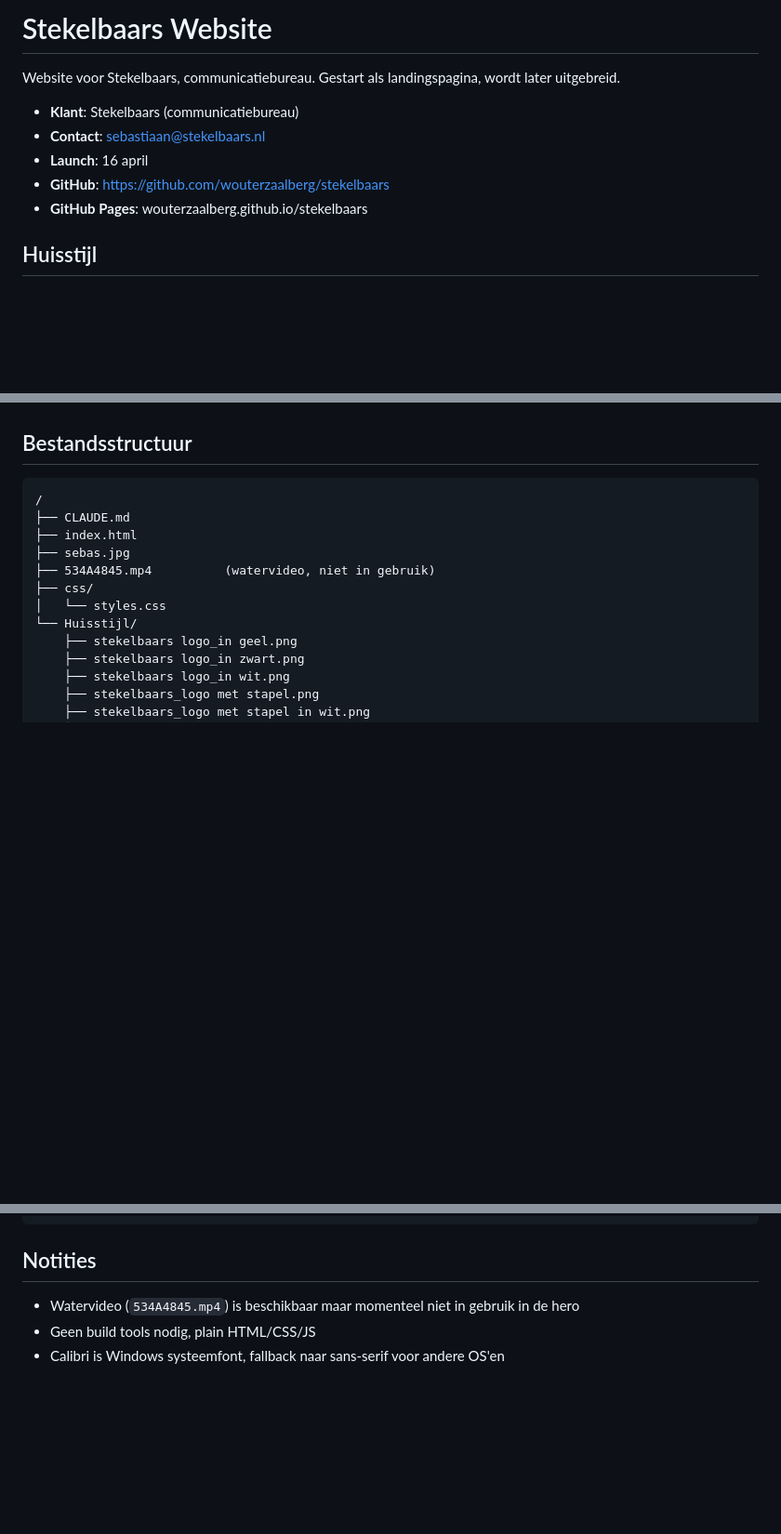
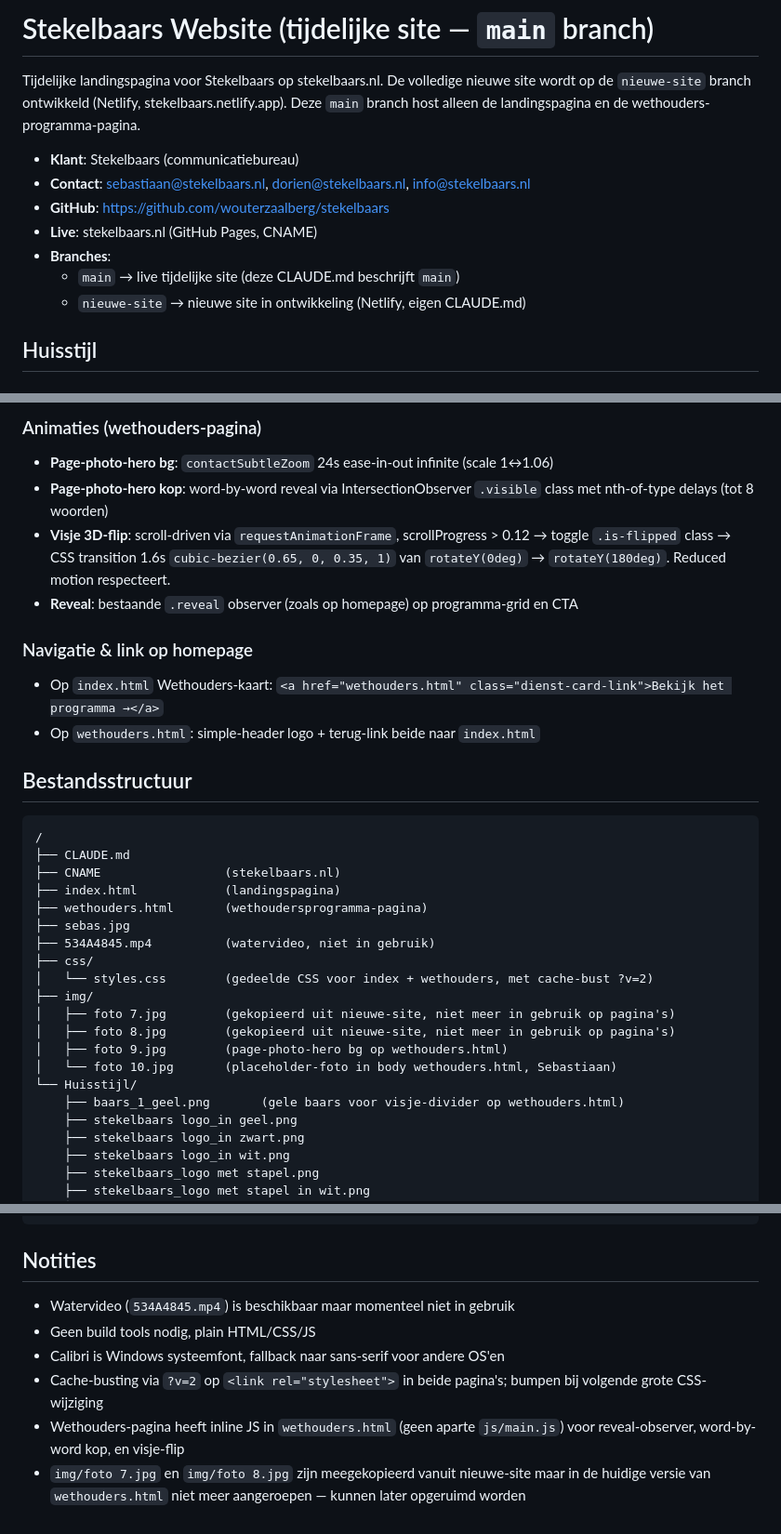
Before and after one commit to wouterzaalberg/stekelbaars, a Markdown page: CLAUDE.md, 3 parts joined by grey strips. Shown at 93% size. GitHub-like rendering; blank space fills up the shorter version.

````diff
--- a/CLAUDE.md
+++ b/CLAUDE.md
@@ -1,12 +1,14 @@
-# Stekelbaars Website
+# Stekelbaars Website (tijdelijke site — `main` branch)
 
-Website voor Stekelbaars, communicatiebureau. Gestart als landingspagina, wordt later uitgebreid.
+Tijdelijke landingspagina voor Stekelbaars op stekelbaars.nl. De volledige nieuwe site wordt op de `nieuwe-site` branch ontwikkeld (Netlify, stekelbaars.netlify.app). Deze `main` branch host alleen de landingspagina en de wethouders-programma-pagina.
 
 - **Klant**: Stekelbaars (communicatiebureau)
-- **Contact**: sebastiaan@stekelbaars.nl
-- **Launch**: 16 april
+- **Contact**: sebastiaan@stekelbaars.nl, dorien@stekelbaars.nl, info@stekelbaars.nl
 - **GitHub**: https://github.com/wouterzaalberg/stekelbaars
-- **GitHub Pages**: wouterzaalberg.github.io/stekelbaars
+- **Live**: stekelbaars.nl (GitHub Pages, CNAME)
+- **Branches**:
+  - `main` → live tijdelijke site (deze CLAUDE.md beschrijft `main`)
+  - `nieuwe-site` → nieuwe site in ontwikkeling (Netlify, eigen CLAUDE.md)
 
 ## Huisstijl
 
@@ -113,14 +161,34 @@ Bestanden in `Huisstijl/`.
+### Animaties (wethouders-pagina)
+
+- **Page-photo-hero bg**: `contactSubtleZoom` 24s ease-in-out infinite (scale 1↔1.06)
+- **Page-photo-hero kop**: word-by-word reveal via IntersectionObserver `.visible` class met nth-of-type delays (tot 8 woorden)
+- **Visje 3D-flip**: scroll-driven via `requestAnimationFrame`, scrollProgress > 0.12 → toggle `.is-flipped` class → CSS transition 1.6s `cubic-bezier(0.65, 0, 0.35, 1)` van `rotateY(0deg)` → `rotateY(180deg)`. Reduced motion respecteert.
+- **Reveal**: bestaande `.reveal` observer (zoals op homepage) op programma-grid en CTA
+
+### Navigatie & link op homepage
+
+- Op `index.html` Wethouders-kaart: `<a href="wethouders.html" class="dienst-card-link">Bekijk het programma →</a>`
+- Op `wethouders.html`: simple-header logo + terug-link beide naar `index.html`
+
 ## Bestandsstructuur
 
 ```
 /
 ├── CLAUDE.md
-├── index.html
+├── CNAME                 (stekelbaars.nl)
+├── index.html            (landingspagina)
+├── wethouders.html       (wethoudersprogramma-pagina)
 ├── sebas.jpg
 ├── 534A4845.mp4          (watervideo, niet in gebruik)
 ├── css/
-│   └── styles.css
+│   └── styles.css        (gedeelde CSS voor index + wethouders, met cache-bust ?v=2)
+├── img/
+│   ├── foto 7.jpg        (gekopieerd uit nieuwe-site, niet meer in gebruik op pagina's)
+│   ├── foto 8.jpg        (gekopieerd uit nieuwe-site, niet meer in gebruik op pagina's)
+│   ├── foto 9.jpg        (page-photo-hero bg op wethouders.html)
+│   └── foto 10.jpg       (placeholder-foto in body wethouders.html, Sebastiaan)
 └── Huisstijl/
+    ├── baars_1_geel.png       (gele baars voor visje-divider op wethouders.html)
     ├── stekelbaars logo_in geel.png
     ├── stekelbaars logo_in zwart.png
     ├── stekelbaars logo_in wit.png
@@ -137,6 +205,9 @@ Bestanden in `Huisstijl/`.
 ```
 
 ## Notities
-- Watervideo (`534A4845.mp4`) is beschikbaar maar momenteel niet in gebruik in de hero
+- Watervideo (`534A4845.mp4`) is beschikbaar maar momenteel niet in gebruik
 - Geen build tools nodig, plain HTML/CSS/JS
 - Calibri is Windows systeemfont, fallback naar sans-serif voor andere OS'en
+- Cache-busting via `?v=2` op `<link rel="stylesheet">` in beide pagina's; bumpen bij volgende grote CSS-wijziging
+- Wethouders-pagina heeft inline JS in `wethouders.html` (geen aparte `js/main.js`) voor reveal-observer, word-by-word kop, en visje-flip
+- `img/foto 7.jpg` en `img/foto 8.jpg` zijn meegekopieerd vanuit nieuwe-site maar in de huidige versie van `wethouders.html` niet meer aangeroepen — kunnen later opgeruimd worden
````
Also changed, not shown: other parts of CLAUDE.md (+46 -0 lines).
